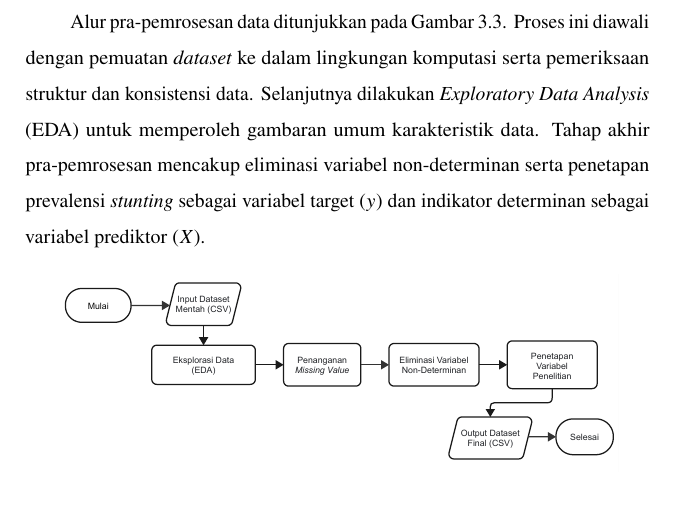
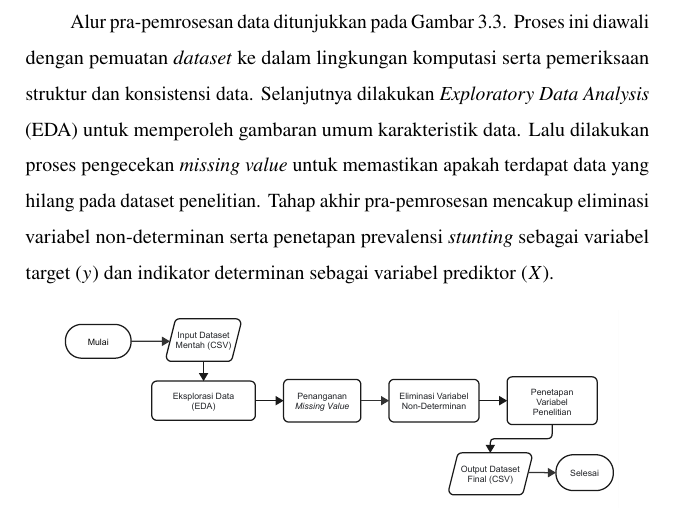
Before and after one commit to cindynadilaptr/ta-if-cindy, a LaTeX thesis (Latex-TA-IF-ITERA-main/thesis.tex, which reads Latex-TA-IF-ITERA-main/chapters/chapter-3.tex): part of page 50 of 137, cut so that both start at the same text. Compiled offline with pdfLaTeX.

Commit message:
bab 3 missing value

```diff
--- a/Latex-TA-IF-ITERA-main/chapters/chapter-3.tex
+++ b/Latex-TA-IF-ITERA-main/chapters/chapter-3.tex
@@ -59,7 +59,7 @@ Di mana $X_{<20}$ adalah persentase kehamilan usia di bawah 20 tahun dan $X_{>35
 \subsection{Pra-pemrosesan Data} \label{subsec:preprocessing}
 Setelah proses penyiapan dan pembentukan \textit{dataset} terstruktur selesai dilakukan, tahap selanjutnya adalah pra-pemrosesan data. Tahapan ini bertujuan untuk memastikan bahwa data yang digunakan sebagai input model memiliki kualitas yang baik, konsisten, dan layak secara statistik sebelum masuk ke proses pemodelan \textit{machine learning}. Mengingat \textit{dataset} disusun dari hasil ekstraksi dan transformasi data sekunder, terdapat potensi munculnya permasalahan seperti nilai kosong atau ketidakkonsistenan format.
 
-Alur pra-pemrosesan data ditunjukkan pada Gambar \ref{fig:5.flowchart_preprocessing}. Proses ini diawali dengan pemuatan \textit{dataset} ke dalam lingkungan komputasi serta pemeriksaan struktur dan konsistensi data. Selanjutnya dilakukan \textit{Exploratory Data Analysis} (EDA) untuk memperoleh gambaran umum karakteristik data. Tahap akhir pra-pemrosesan mencakup eliminasi variabel non-determinan serta penetapan prevalensi \textit{stunting} sebagai variabel target ($y$) dan indikator determinan sebagai variabel prediktor ($X$).
+Alur pra-pemrosesan data ditunjukkan pada Gambar \ref{fig:5.flowchart_preprocessing}. Proses ini diawali dengan pemuatan \textit{dataset} ke dalam lingkungan komputasi serta pemeriksaan struktur dan konsistensi data. Selanjutnya dilakukan \textit{Exploratory Data Analysis} (EDA) untuk memperoleh gambaran umum karakteristik data. Lalu dilakukan proses pengecekan \textit{missing value} untuk memastikan apakah terdapat data yang hilang pada dataset penelitian. Tahap akhir pra-pemrosesan mencakup eliminasi variabel non-determinan serta penetapan prevalensi \textit{stunting} sebagai variabel target ($y$) dan indikator determinan sebagai variabel prediktor ($X$).
 
 \begin{figure}[H]
     \centering
```
Also changed, not shown: 3 other files.
